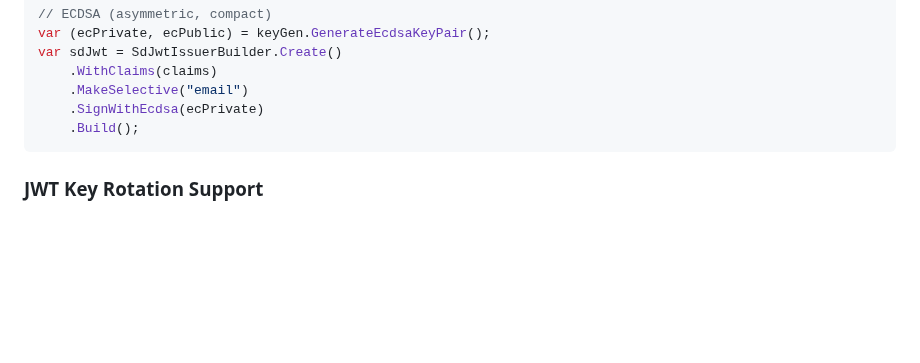
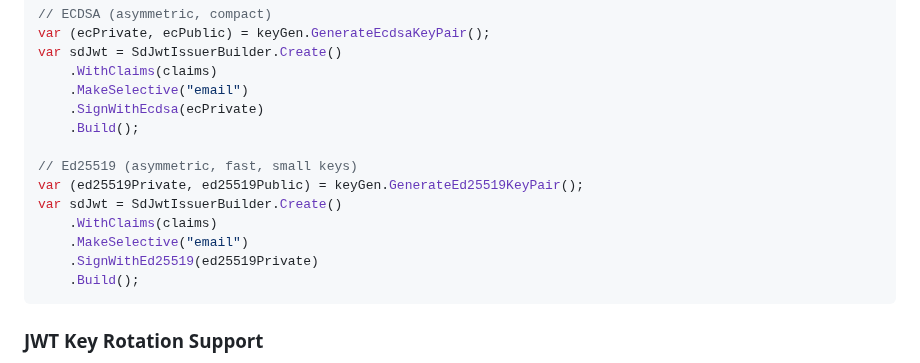
Before and after one commit to KoalaFacts/HeroSD-JWT, a Markdown page: README.md, the part around the change. Drawn GitHub-style; blank space fills up the shorter version.

````diff
--- a/README.md
+++ b/README.md
@@ -179,6 +179,14 @@ var sdJwt = SdJwtIssuerBuilder.Create()
     .WithClaims(claims)
     .MakeSelective("email")
     .SignWithEcdsa(ecPrivate)
+    .Build();
+
+// Ed25519 (asymmetric, fast, small keys)
+var (ed25519Private, ed25519Public) = keyGen.GenerateEd25519KeyPair();
+var sdJwt = SdJwtIssuerBuilder.Create()
+    .WithClaims(claims)
+    .MakeSelective("email")
+    .SignWithEd25519(ed25519Private)
     .Build();
 ```
 
````
Also changed, not shown: docs/users/examples.md (+27 -0 lines), docs/users/getting-started.md (+26 -1 lines).
